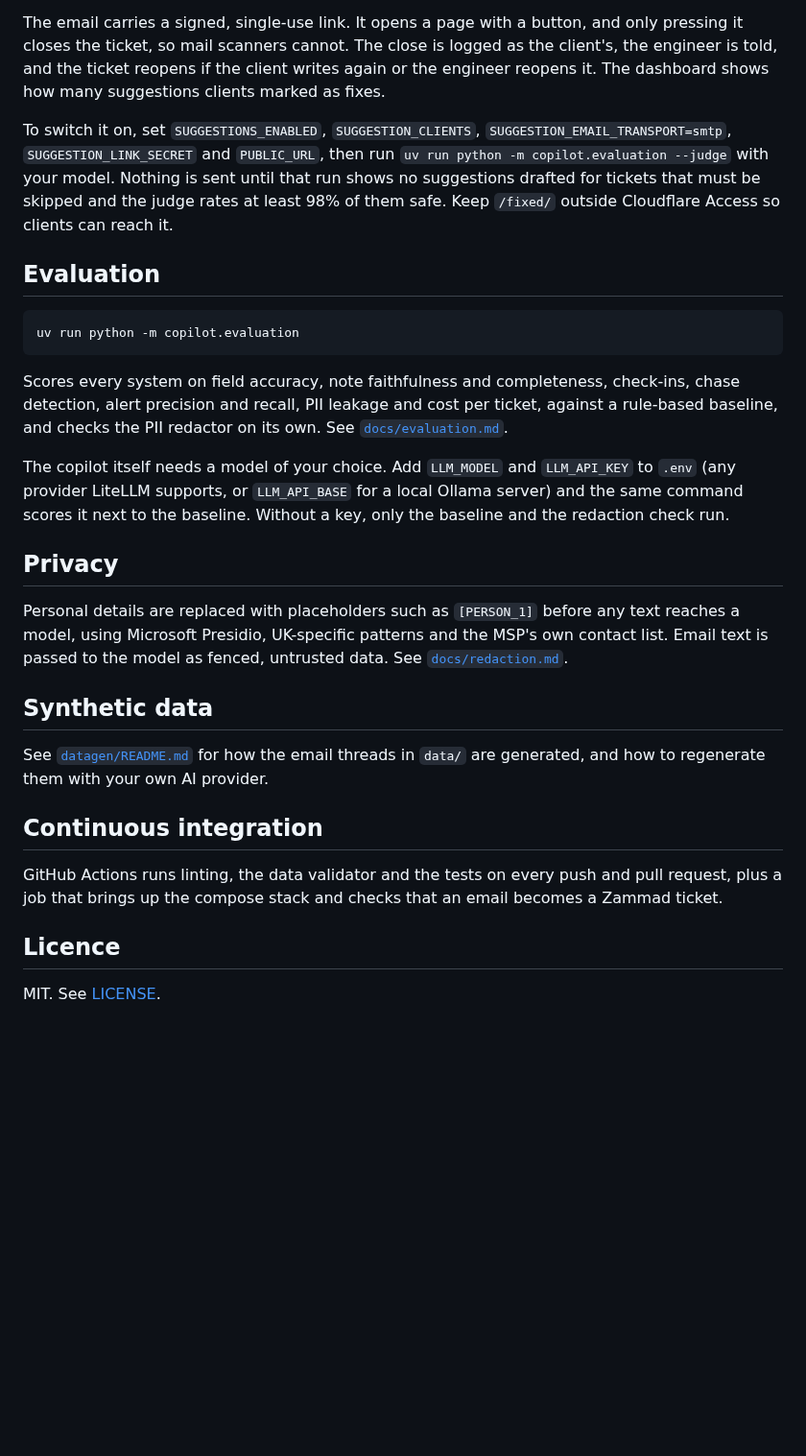
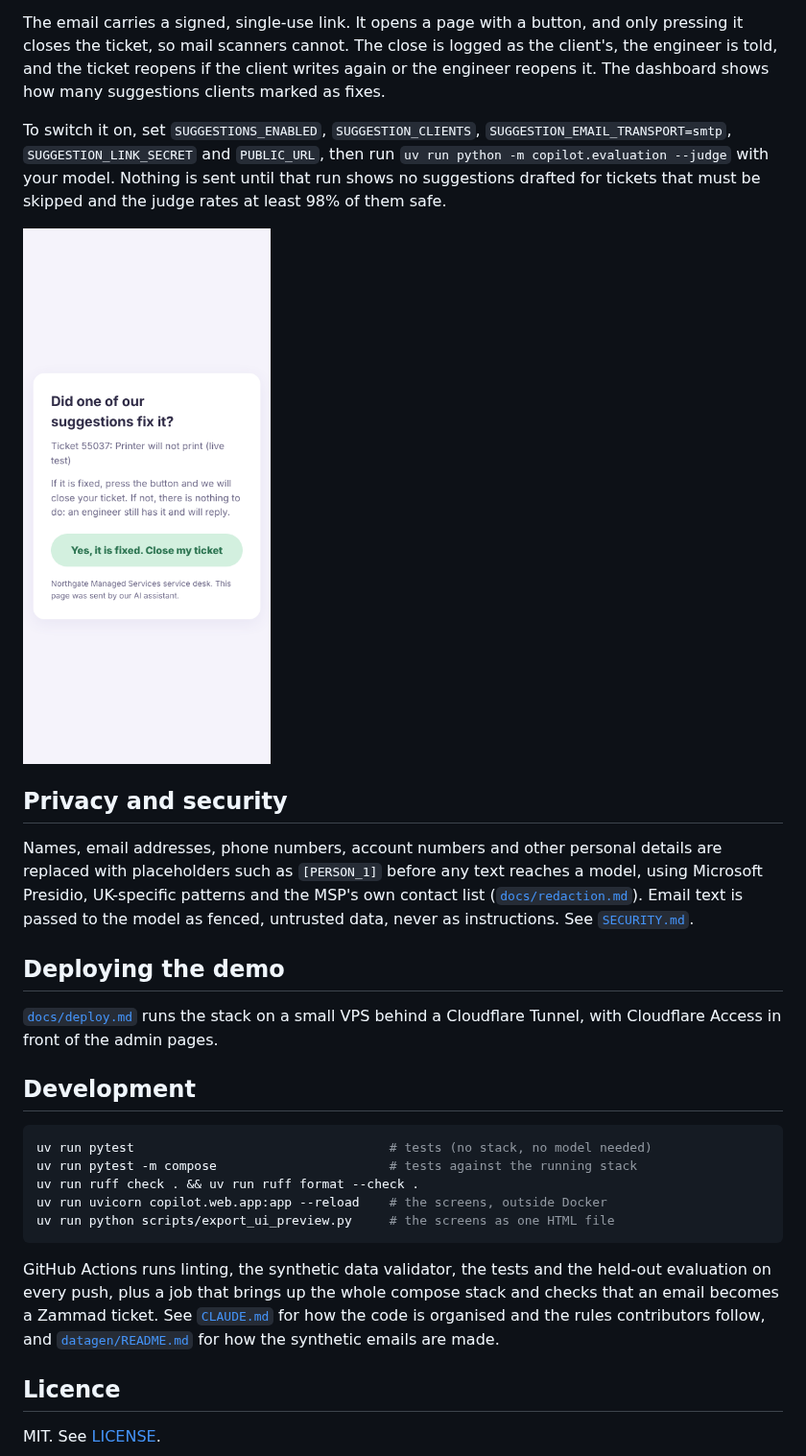
Before and after one commit to RossNicholson/service-desk-copilot, a Markdown page: README.md, the part around one of its changes. Shown at 96% size. Drawn GitHub-style; pictures changed too: docs/images/fixed-confirm-phone.png (added); blank space fills up the shorter version.

````diff
--- a/README.md
+++ b/README.md
@@ -51,29 +67,29 @@ Off by default. When switched on, a new ticket's client gets one email, written
 
 The email carries a signed, single-use link. It opens a page with a button, and only pressing it closes the ticket, so mail scanners cannot. The close is logged as the client's, the engineer is told, and the ticket reopens if the client writes again or the engineer reopens it. The dashboard shows how many suggestions clients marked as fixes.
 
-To switch it on, set `SUGGESTIONS_ENABLED`, `SUGGESTION_CLIENTS`, `SUGGESTION_EMAIL_TRANSPORT=smtp`, `SUGGESTION_LINK_SECRET` and `PUBLIC_URL`, then run `uv run python -m copilot.evaluation --judge` with your model. Nothing is sent until that run shows no suggestions drafted for tickets that must be skipped and the judge rates at least 98% of them safe. Keep `/fixed/` outside Cloudflare Access so clients can reach it.
+To switch it on, set `SUGGESTIONS_ENABLED`, `SUGGESTION_CLIENTS`, `SUGGESTION_EMAIL_TRANSPORT=smtp`, `SUGGESTION_LINK_SECRET` and `PUBLIC_URL`, then run `uv run python -m copilot.evaluation --judge` with your model. Nothing is sent until that run shows no suggestions drafted for tickets that must be skipped and the judge rates at least 98% of them safe.
 
-## Evaluation
+<img src="docs/images/fixed-confirm-phone.png" alt="The confirm page a client sees" width="260">
+
+## Privacy and security
+
+Names, email addresses, phone numbers, account numbers and other personal details are replaced with placeholders such as `[PERSON_1]` before any text reaches a model, using Microsoft Presidio, UK-specific patterns and the MSP's own contact list ([`docs/redaction.md`](docs/redaction.md)). Email text is passed to the model as fenced, untrusted data, never as instructions. See [`SECURITY.md`](SECURITY.md).
+
+## Deploying the demo
+
+[`docs/deploy.md`](docs/deploy.md) runs the stack on a small VPS behind a Cloudflare Tunnel, with Cloudflare Access in front of the admin pages.
+
+## Development
 
 ```bash
-uv run python -m copilot.evaluation
+uv run pytest                                  # tests (no stack, no model needed)
+uv run pytest -m compose                       # tests against the running stack
+uv run ruff check . && uv run ruff format --check .
+uv run uvicorn copilot.web.app:app --reload    # the screens, outside Docker
+uv run python scripts/export_ui_preview.py     # the screens as one HTML file
 ```
 
-Scores every system on field accuracy, note faithfulness and completeness, check-ins, chase detection, alert precision and recall, PII leakage and cost per ticket, against a rule-based baseline, and checks the PII redactor on its own. See [`docs/evaluation.md`](docs/evaluation.md).
-
-The copilot itself needs a model of your choice. Add `LLM_MODEL` and `LLM_API_KEY` to `.env` (any provider LiteLLM supports, or `LLM_API_BASE` for a local Ollama server) and the same command scores it next to the baseline. Without a key, only the baseline and the redaction check run.
-
-## Privacy
-
-Personal details are replaced with placeholders such as `[PERSON_1]` before any text reaches a model, using Microsoft Presidio, UK-specific patterns and the MSP's own contact list. Email text is passed to the model as fenced, untrusted data. See [`docs/redaction.md`](docs/redaction.md).
-
-## Synthetic data
-
-See [`datagen/README.md`](datagen/README.md) for how the email threads in `data/` are generated, and how to regenerate them with your own AI provider.
-
-## Continuous integration
-
-GitHub Actions runs linting, the data validator and the tests on every push and pull request, plus a job that brings up the compose stack and checks that an email becomes a Zammad ticket.
+GitHub Actions runs linting, the synthetic data validator, the tests and the held-out evaluation on every push, plus a job that brings up the whole compose stack and checks that an email becomes a Zammad ticket. See [`CLAUDE.md`](CLAUDE.md) for how the code is organised and the rules contributors follow, and [`datagen/README.md`](datagen/README.md) for how the synthetic emails are made.
 
 ## Licence
 
````
Also changed, not shown: other parts of README.md (+39 -23 lines), MODEL_CARD.md (added, +59 -0 lines), SECURITY.md (added, +50 -0 lines), docs/deploy.md (added, +68 -0 lines), docs/images/dashboard.png (added), docs/images/phone-tickets.png (added), docs/images/ticket.png (added), 2 other files.
